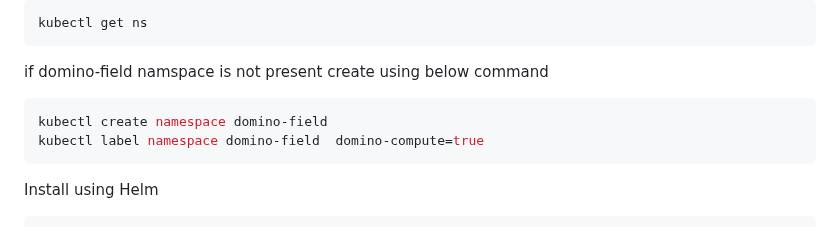
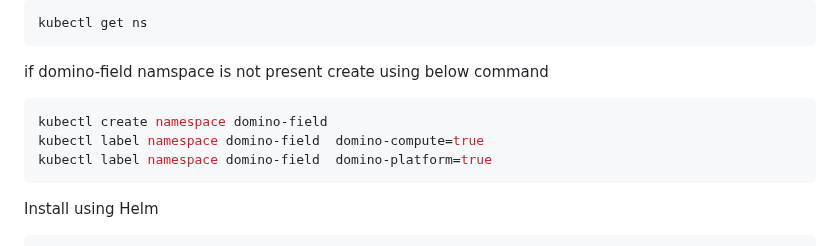
Before and after one commit to dominodatalab/domino-field-solutions-installations, a Markdown page: domino-extensions-api/README.md, the part around the change. Drawn GitHub-style.

Commit message:
update  for domino-extensions

````diff
--- a/domino-extensions-api/README.md
+++ b/domino-extensions-api/README.md
@@ -14,6 +14,7 @@ if domino-field namspace is not present create using below command
 ```shell
 kubectl create namespace domino-field
 kubectl label namespace domino-field  domino-compute=true
+kubectl label namespace domino-field  domino-platform=true
 ```
 Install using Helm
 
````
